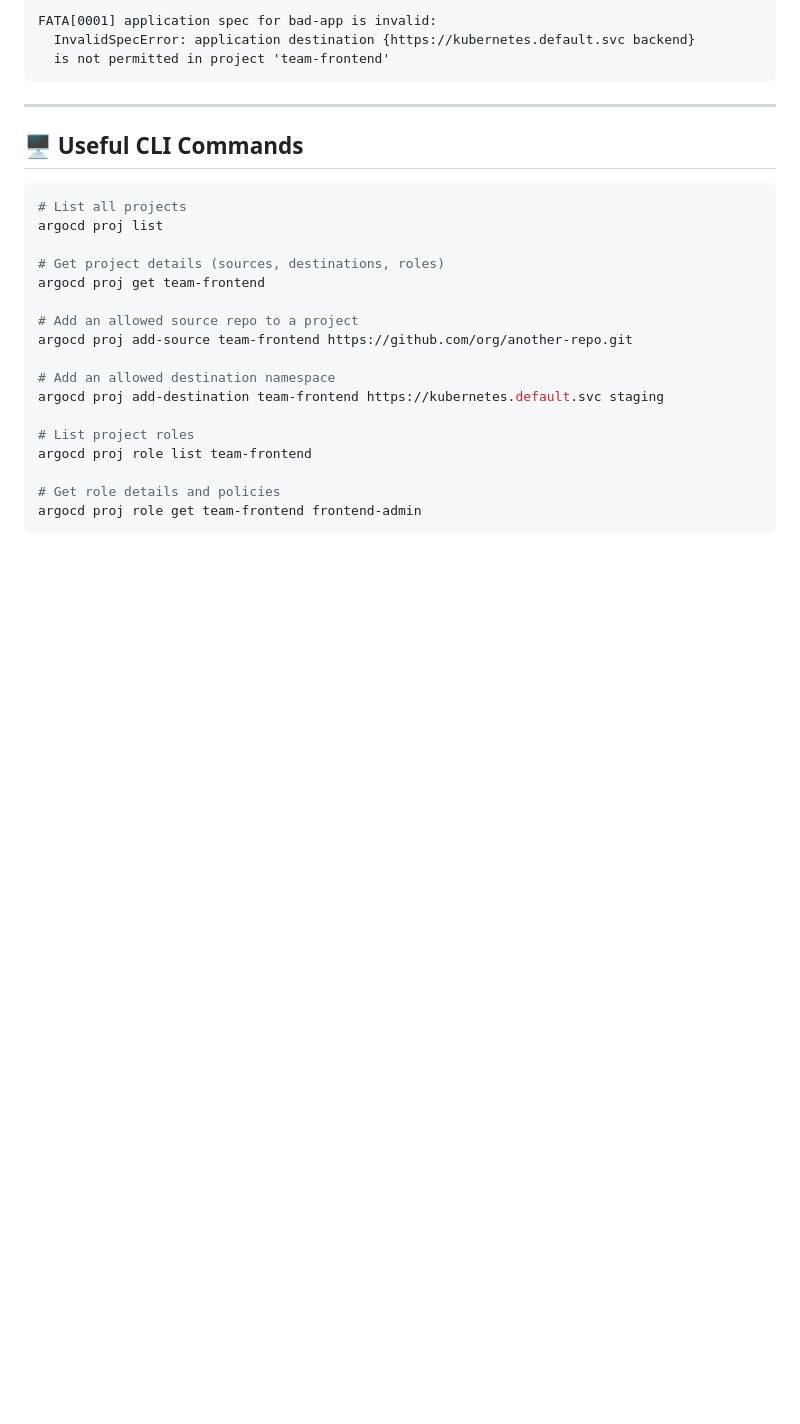
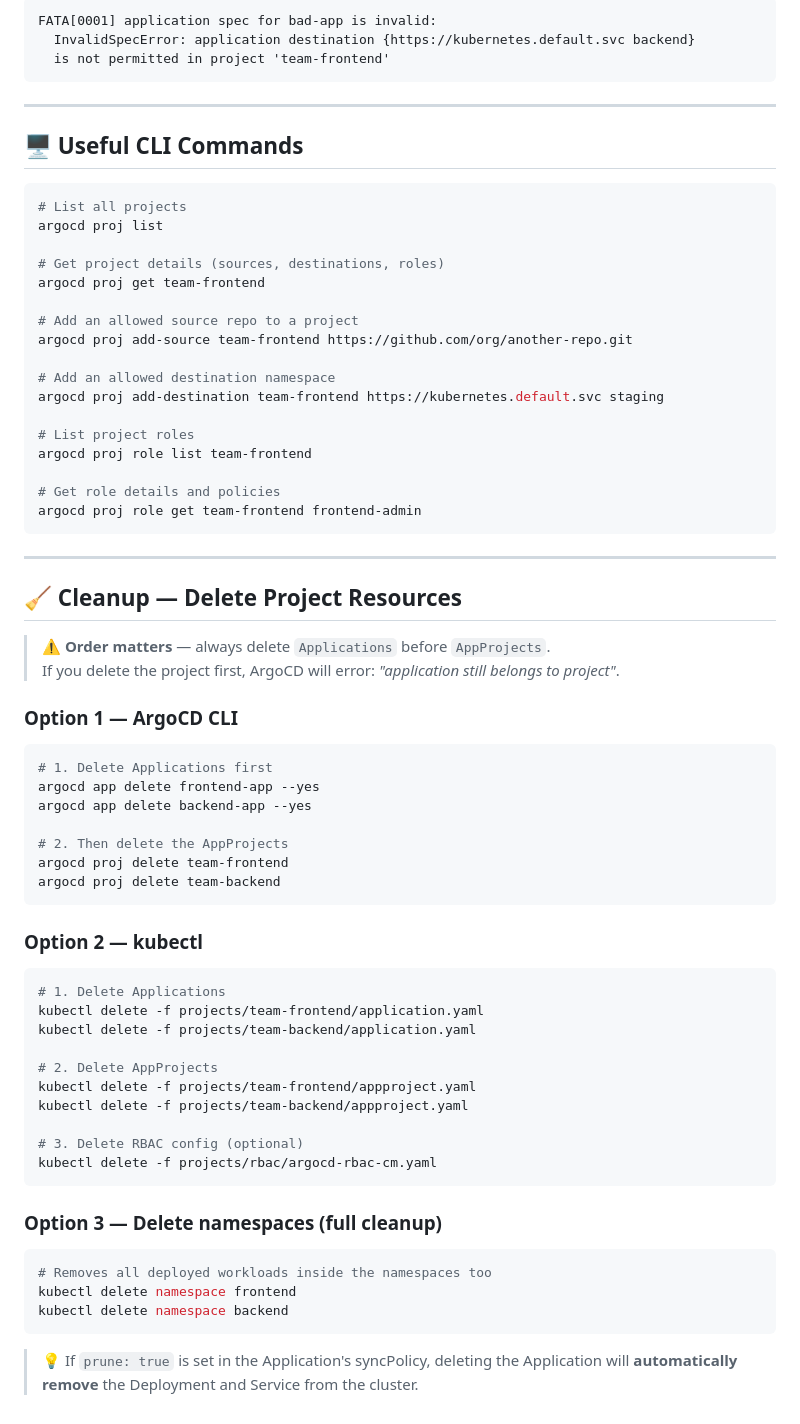
Before and after one commit to Amitabh-DevOps/ArgoCD, a Markdown page: projects/README.md, the part around the change. GitHub-like rendering; blank space fills up the shorter version.

Commit message:
docs: add cleanup steps to projects README

````diff
--- a/projects/README.md
+++ b/projects/README.md
@@ -158,3 +158,47 @@ argocd proj role list team-frontend
 # Get role details and policies
 argocd proj role get team-frontend frontend-admin
 ```
+
+---
+
+## 🧹 Cleanup — Delete Project Resources
+
+> ⚠️ **Order matters** — always delete `Applications` before `AppProjects`.
+> If you delete the project first, ArgoCD will error: *"application still belongs to project"*.
+
+### Option 1 — ArgoCD CLI
+
+```bash
+# 1. Delete Applications first
+argocd app delete frontend-app --yes
+argocd app delete backend-app --yes
+
+# 2. Then delete the AppProjects
+argocd proj delete team-frontend
+argocd proj delete team-backend
+```
+
+### Option 2 — kubectl
+
+```bash
+# 1. Delete Applications
+kubectl delete -f projects/team-frontend/application.yaml
+kubectl delete -f projects/team-backend/application.yaml
+
+# 2. Delete AppProjects
+kubectl delete -f projects/team-frontend/appproject.yaml
+kubectl delete -f projects/team-backend/appproject.yaml
+
+# 3. Delete RBAC config (optional)
+kubectl delete -f projects/rbac/argocd-rbac-cm.yaml
+```
+
+### Option 3 — Delete namespaces (full cleanup)
+
+```bash
+# Removes all deployed workloads inside the namespaces too
+kubectl delete namespace frontend
+kubectl delete namespace backend
+```
+
+> 💡 If `prune: true` is set in the Application's syncPolicy, deleting the Application will **automatically remove** the Deployment and Service from the cluster.
````
